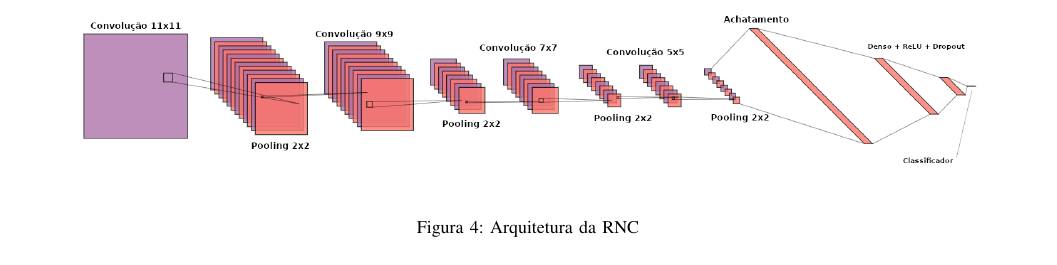
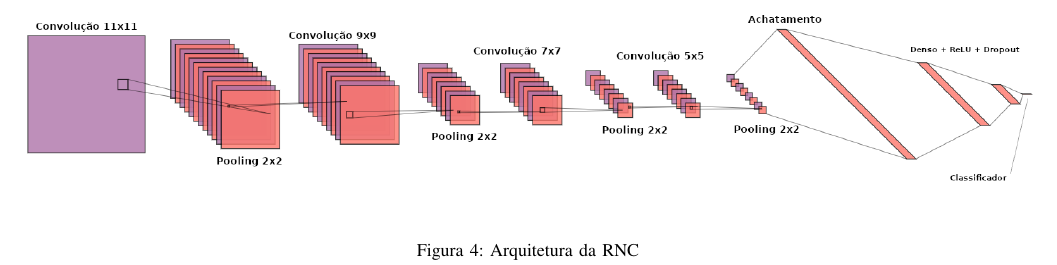
Before and after one commit to MarlonVCendron/alzheimer-diagnosis-cnn, a LaTeX paper (artigo/artigo.tex): part of page 3 of 3, cut so that both start at the same text. Compiled offline with pdfLaTeX.

Commit message:
ajustando tamanho da figura

```diff
--- a/artigo/artigo.tex
+++ b/artigo/artigo.tex
@@ -122,7 +122,7 @@ Foram utizados os dados da Alzheimer's Disease Neuroimaging Initiative, ou Inici
 
 \begin{figure*}[ht!]
 \centering
-\includegraphics[width=16cm]{img/architecture.png}
+\includegraphics[width=18cm]{img/architecture.png}
 \caption{Arquitetura da RNC}
 \label{fig:arch}
 \end{figure*}
```
Also changed, not shown: artigo/artigo.pdf, 3 other files.
